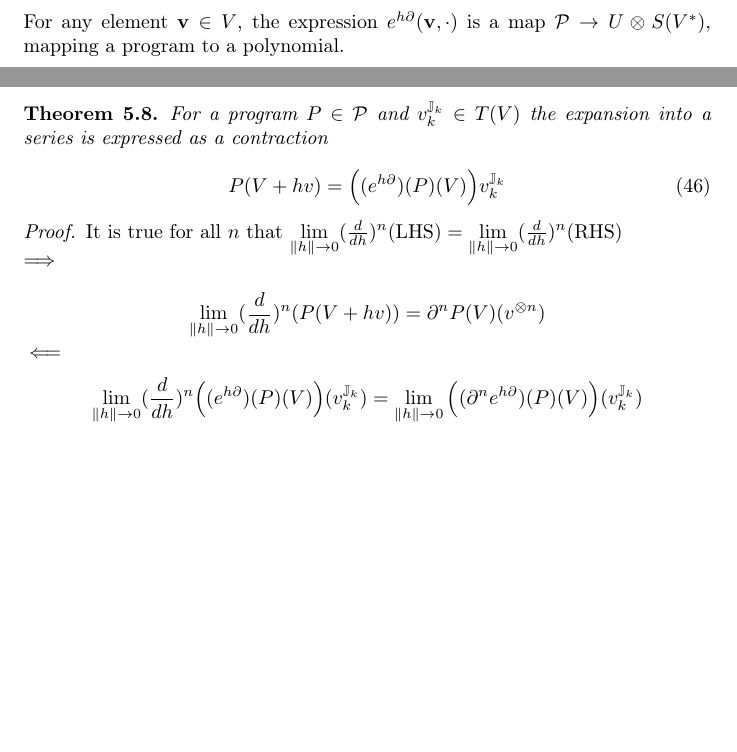
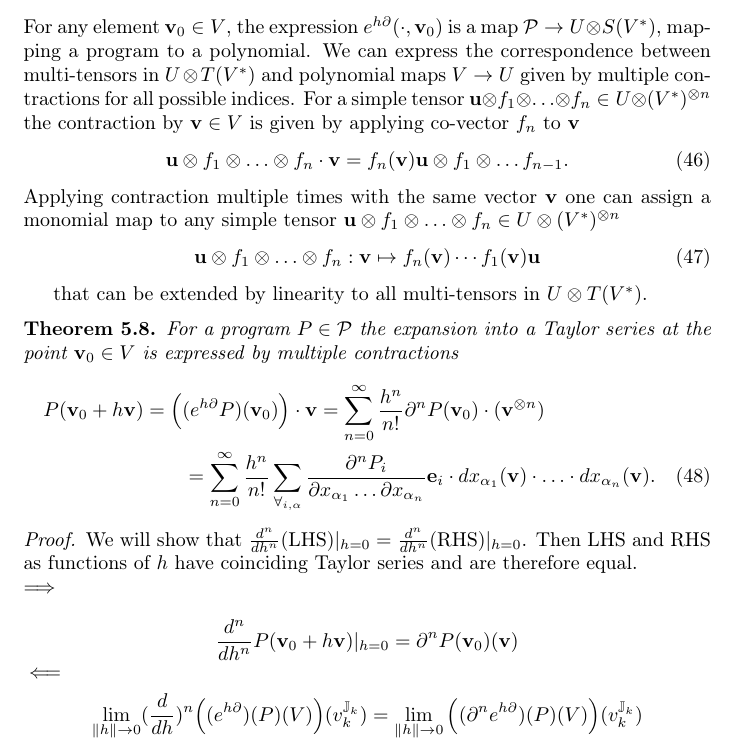
Before and after one commit to ZigaSajovic/dCpp, a LaTeX paper (Operational calculus and algebra of Algorithms.tex): two parts of pages 10 and 11 of 25 before the commit and part of page 11 of 25 after it, the two joined at a grey line, cut so that both start at the same text, the shorter picture padded with empty space. Compiled offline with pdfLaTeX.

Commit message:
Multitensors  to polynomials explained.

```diff
--- a/Operational calculus and algebra of Algorithms.tex
+++ b/Operational calculus and algebra of Algorithms.tex
@@ -579,21 +579,44 @@ quotient of tensor algebra $T(V^*)$. To any element of
  \begin{equation}\label{eq:pToPol}
  	e^{h\D}: \dP\times V\to U\otimes S(V^*)
  \end{equation}
- For any element $\vv\in V$, the expression $e^{h\D}(\vv,\cdot)$ is a map $\dP\to
- U\otimes S(V^*)$, mapping a program to a polynomial.
+ For any element $\vv_0\in V$, the expression $e^{h\D}(\cdot,\vv_0)$ is a map $\dP\to
+ U\otimes S(V^*)$, mapping a program to a polynomial. We can express the
+ correspondence between multi-tensors in $U\otimes T(V^*)$ and polynomial maps
+ $V\to U$ given by multiple contractions for all possible indices. For a simple tensor $\uu\otimes
+ f_1\otimes\ldots\otimes f_n\in U\otimes(V^*)^{\otimes n}$ the contraction by
+ $\vv\in V$ is given by applying co-vector $f_n$ to $\vv$
+ \begin{equation}
+   \label{eq:contraction}
+ \uu\otimes f_1\otimes\ldots\otimes f_n\cdot \vv = f_n(\vv) \uu\otimes f_1\otimes\ldots f_{n-1}.
+ \end{equation}
+Applying contraction multiple times with the same vector $\vv$ one can assign a
+monomial map to any simple tensor $\uu\otimes
+ f_1\otimes\ldots\otimes f_n\in U\otimes(V^*)^{\otimes n}$
+ \begin{equation}
+   \label{eq:tensor->poly}
+ \uu\otimes f_1\otimes\ldots\otimes f_n: \vv \mapsto f_n(\vv)\cdots f_1(\vv) \uu
+ \end{equation}
+
+that can be extended by linearity to all multi-tensors in $U\otimes T(V^*)$.
 
 \begin{izrek}\label{izr:e^d}
-	For a program $P\in\dP$ and $v^{\JJ_k}_{k}\in T(V)$ the expansion into a series is expressed as a contraction\\
-	\begin{equation}\label{eq:tenzorVrsta}
-	P(V+hv) = \Big((e^{h\D})(P)(V)\Big)v^{\JJ_k}_{k}
-	\end{equation}
+	For a program $P\in\dP$  the expansion into a Taylor series
+  at the point $\vv_0\in V$ is expressed by multiple contractions
+	\begin{multline}\label{eq:tenzorVrsta}
+	P(\vv_0+h\vv) = \Big((e^{h\D}P)(\vv_0)\Big)\cdot\vv
+  = \sum_{n=0}^\infty\frac{h^n}{n!}\D^nP(\vv_0)\cdot (\vv^{\otimes n})\\
+  = \sum_{n=0}^\infty \frac{h^n}{n!}\sum_{\forall_{i,\alpha}}\frac{\partial^nP_i}{\partial
+ 		    x_{\alpha_1}\ldots \partial x_{\alpha_n}}\e_i\cdot
+ 		  dx_{\alpha_1}(\vv)\cdot\ldots \cdot dx_{\alpha_n}(\vv).
+	\end{multline}
 \end{izrek}
 
  \begin{proof}
-It is true for all $n$ that $\lim\limits_{\lVert h\rVert\to 0}(\frac{d}{dh})^n\text{(LHS)}=\lim\limits_{\lVert h\rVert\to 0}(\frac{d}{dh})^n\text{(RHS)}$\\
+We will show that $\frac{d^n}{dh^n}\text{(LHS)}|_{h=0}=\frac{d^n}{dh^n}\text{(RHS)}|_{h=0}$. Then $\text{LHS}$ and $\text{RHS}$ as functions
+of $h$ have coinciding Taylor series and are therefore equal.\\
  $\implies$
 
- $$\lim\limits_{\lVert h\rVert\to 0}(\frac{d}{dh})^n(P(V+hv))=\D^n P(V)(v^{\otimes n})$$
+ $$\frac{d^n}{dh^n}P(\vv_0+h\vv)|_{h=0}=\D^n P(\vv_0)(\vv)$$
  $\impliedby$
  $$\lim\limits_{\lVert h\rVert\to 0}(\frac{d}{dh})^n\Big((e^{h\D})(P)(V)\Big)(v^{\JJ_k}_{k})=\lim\limits_{\lVert h\rVert\to 0}\Big((\D^n e^{h\D})(P)(V)\Big)(v^{\JJ_k}_{k})$$
  $$\land$$
```
